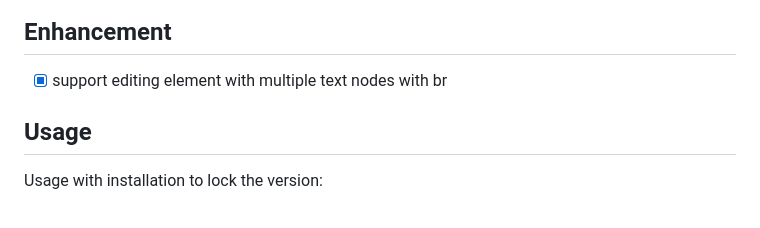
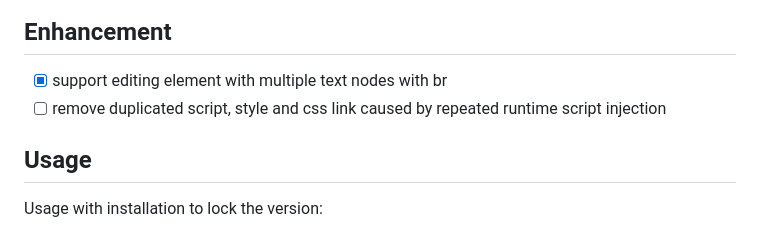
Before and after one commit to beenotung/auto-cms, a Markdown page: README.md, the part around the change. Drawn GitHub-style.

Commit message:
todo: to deduplicate repeated scripts

```diff
--- a/README.md
+++ b/README.md
@@ -48,6 +48,7 @@ Auto turn any webpage into editable CMS without coding.
 ## Enhancement
 
 - [x] support editing element with multiple text nodes with br
+- [ ] remove duplicated script, style and css link caused by repeated runtime script injection
 
 ## Usage
 
```
